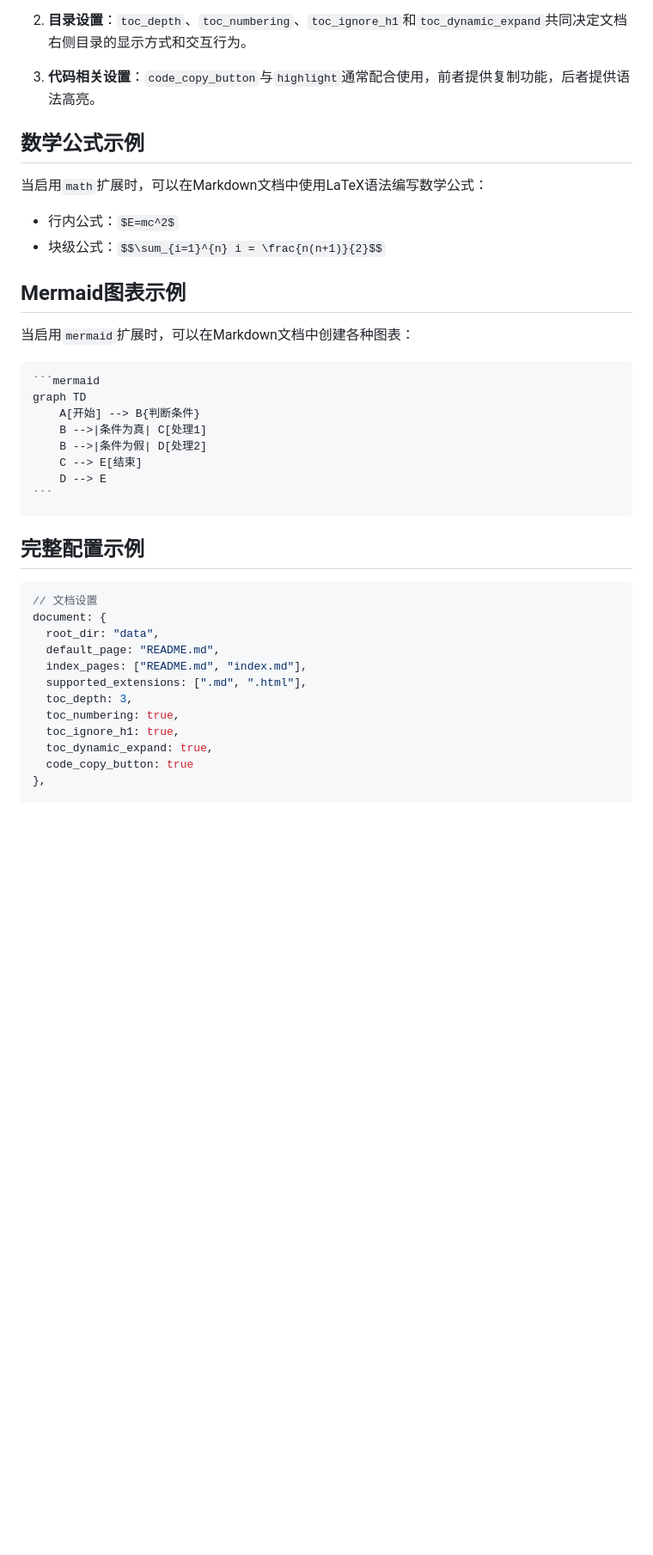
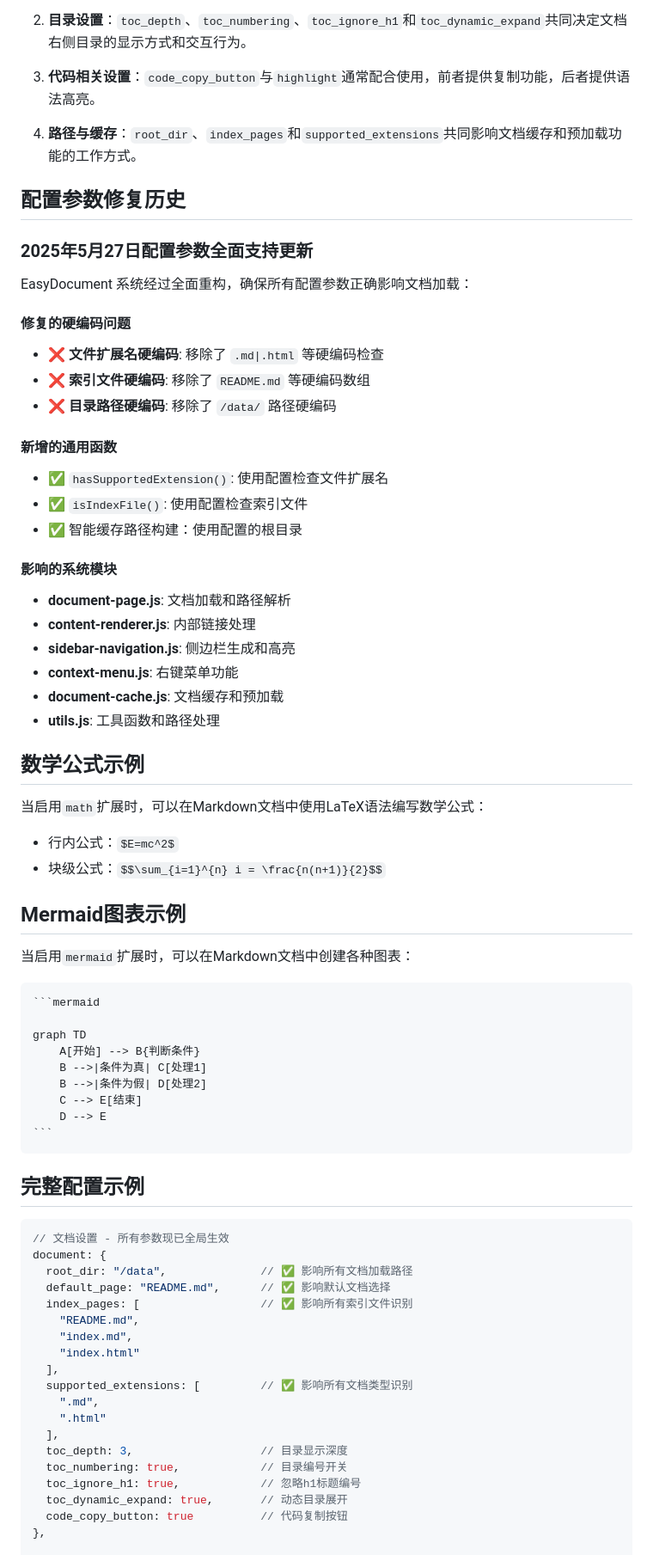
Before and after one commit to LoosePrince/EasyDocument, a Markdown page: data/配置详解/文档与插件.md, the part around one of its changes. Shown at 86% size. GitHub-like rendering; blank space fills up the shorter version.

`````diff
--- a/data/配置详解/文档与插件.md
+++ b/data/配置详解/文档与插件.md
@@ -228,6 +268,32 @@ EasyDocument的文档和插件配置项之间存在一些交互关系：
 
 3. **代码相关设置**：`code_copy_button`与`highlight`通常配合使用，前者提供复制功能，后者提供语法高亮。
 
+4. **路径与缓存**：`root_dir`、`index_pages`和`supported_extensions`共同影响文档缓存和预加载功能的工作方式。
+
+## 配置参数修复历史
+
+### 2025年5月27日配置参数全面支持更新
+
+EasyDocument 系统经过全面重构，确保所有配置参数正确影响文档加载：
+
+#### 修复的硬编码问题
+- ❌ **文件扩展名硬编码**: 移除了 `.md|.html` 等硬编码检查
+- ❌ **索引文件硬编码**: 移除了 `README.md` 等硬编码数组
+- ❌ **目录路径硬编码**: 移除了 `/data/` 路径硬编码
+
+#### 新增的通用函数
+- ✅ `hasSupportedExtension()`: 使用配置检查文件扩展名
+- ✅ `isIndexFile()`: 使用配置检查索引文件
+- ✅ 智能缓存路径构建：使用配置的根目录
+
+#### 影响的系统模块
+- **document-page.js**: 文档加载和路径解析
+- **content-renderer.js**: 内部链接处理
+- **sidebar-navigation.js**: 侧边栏生成和高亮
+- **context-menu.js**: 右键菜单功能
+- **document-cache.js**: 文档缓存和预加载
+- **utils.js**: 工具函数和路径处理
+
 ## 数学公式示例
 
 当启用`math`扩展时，可以在Markdown文档中使用LaTeX语法编写数学公式：
@@ -241,6 +307,7 @@ EasyDocument的文档和插件配置项之间存在一些交互关系：
 
 ````markdown
 ```mermaid
+
 graph TD
     A[开始] --> B{判断条件}
     B -->|条件为真| C[处理1]
@@ -253,17 +320,24 @@ graph TD
 ## 完整配置示例
 
 ```javascript
-// 文档设置
+// 文档设置 - 所有参数现已全局生效
 document: {
-  root_dir: "data",
-  default_page: "README.md",
-  index_pages: ["README.md", "index.md"],
-  supported_extensions: [".md", ".html"],
-  toc_depth: 3,
-  toc_numbering: true,
-  toc_ignore_h1: true,
-  toc_dynamic_expand: true,
-  code_copy_button: true
+  root_dir: "/data",              // ✅ 影响所有文档加载路径
+  default_page: "README.md",      // ✅ 影响默认文档选择
+  index_pages: [                  // ✅ 影响所有索引文件识别
+    "README.md",
+    "index.md",
+    "index.html"
+  ],
+  supported_extensions: [         // ✅ 影响所有文档类型识别
+    ".md",
+    ".html"
+  ],
+  toc_depth: 3,                   // 目录显示深度
+  toc_numbering: true,            // 目录编号开关
+  toc_ignore_h1: true,            // 忽略h1标题编号
+  toc_dynamic_expand: true,       // 动态目录展开
+  code_copy_button: true          // 代码复制按钮
 },
 
 // 插件与扩展
`````
Also changed, not shown: other parts of data/配置详解/文档与插件.md (+72 -6 lines).
